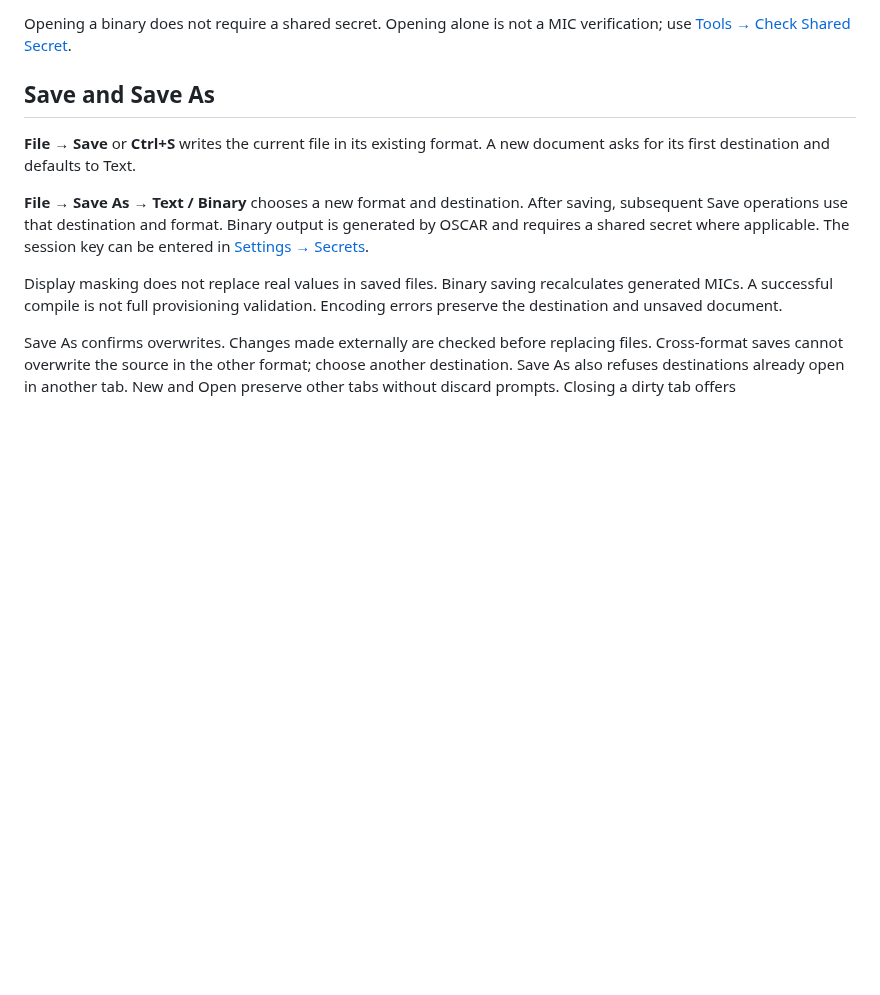
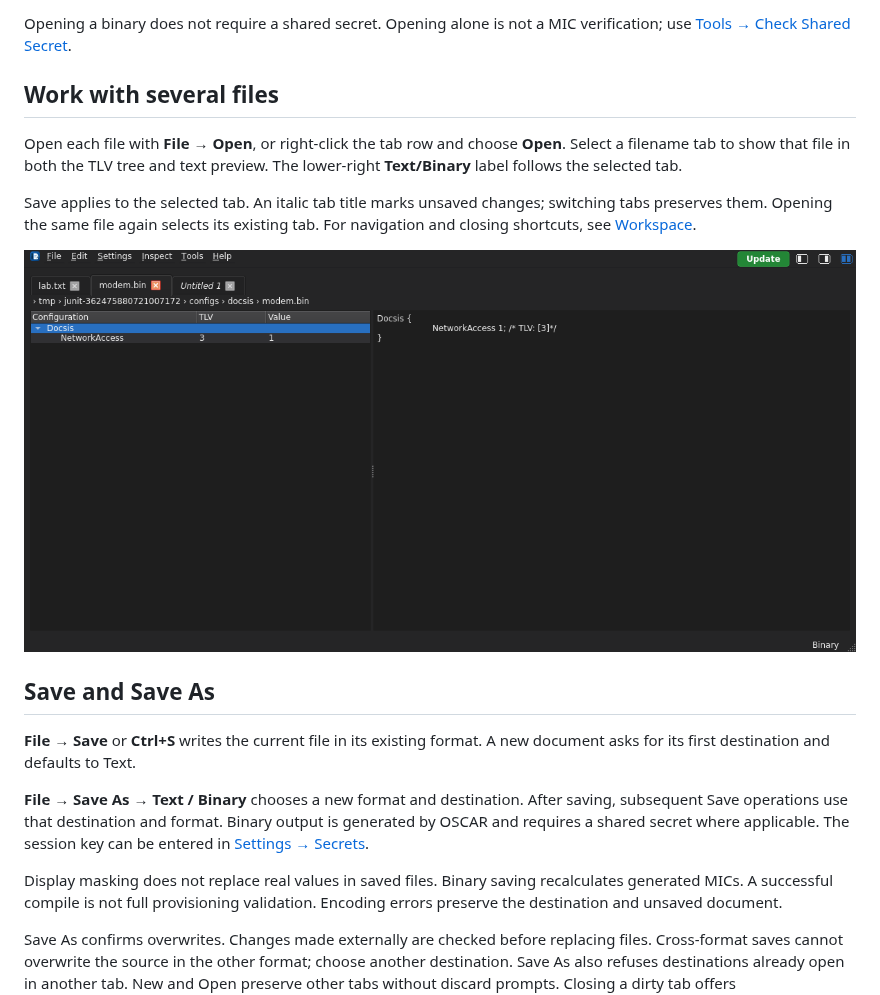
Before and after one commit to mgarcia01752/oscar-ui, a Markdown page: docs/ui/files.md, the part around the change. GitHub-like rendering; pictures changed too: docs/images/user-guide/workspace-binary-tabs-dark.png; blank space fills up the shorter version.

```diff
--- a/docs/ui/files.md
+++ b/docs/ui/files.md
@@ -24,6 +24,18 @@ are rejected. Input and decoded text are limited to 1 MiB.
 
 Opening a binary does not require a shared secret. Opening alone is not a MIC
 verification; use [Tools → Check Shared Secret](check-shared-secret.md).
+
+## Work with several files
+
+Open each file with **File → Open**, or right-click the tab row and choose
+**Open**. Select a filename tab to show that file in both the TLV tree and text
+preview. The lower-right **Text/Binary** label follows the selected tab.
+
+Save applies to the selected tab. An italic tab title marks unsaved changes;
+switching tabs preserves them. Opening the same file again selects its existing
+tab. For navigation and closing shortcuts, see [Workspace](workspace.md#keyboard-shortcuts).
+
+![Binary file selected among multiple open tabs](../images/user-guide/workspace-binary-tabs-dark.png)
 
 ## Save and Save As
 
```
Also changed, not shown: docs/ui/README.md (+1 -1 lines), docs/ui/workspace.md (+10 -3 lines), docs/images/user-guide/workspace-dark.png, docs/images/user-guide/workspace-light.png.
